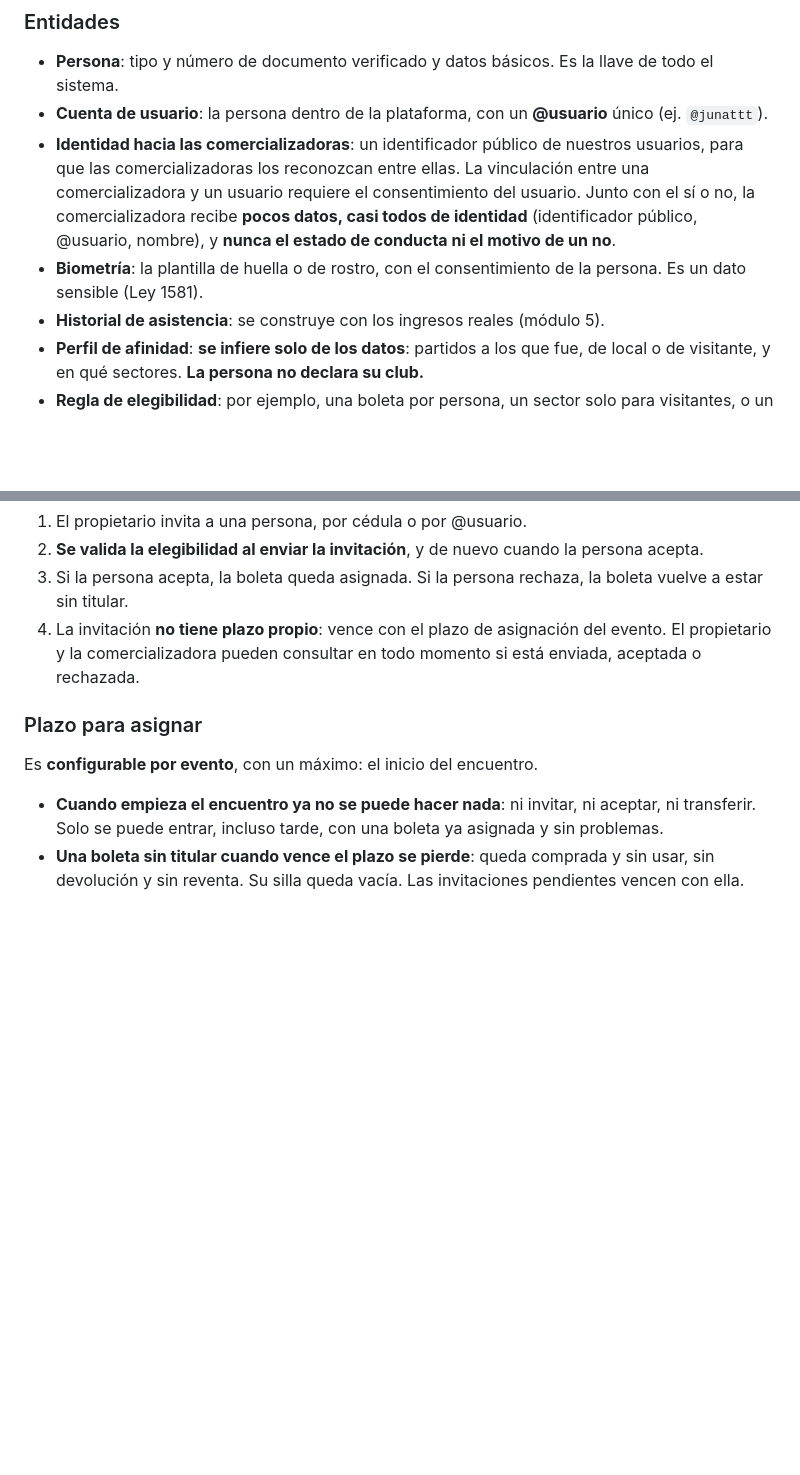
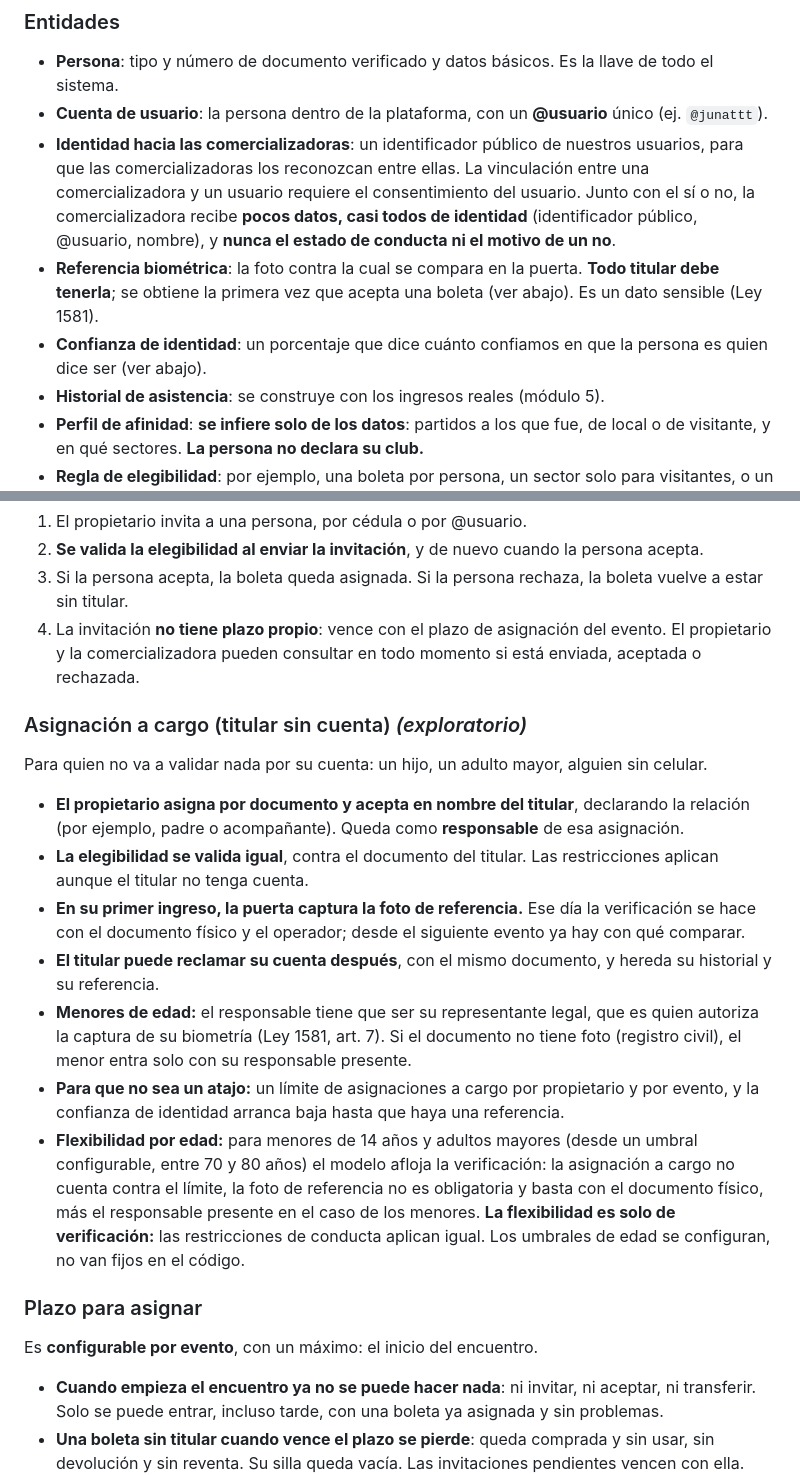
Before and after one commit to jguzman-naowee/event-access-control, a Markdown page: modeling/dominio.md, 2 parts joined by grey strips. Drawn GitHub-style; blank space fills up the shorter version.

```diff
--- a/modeling/dominio.md
+++ b/modeling/dominio.md
@@ -102,7 +102,8 @@ Habilitado → Con advertencia → Sancionado / Vetado → Saneado
   un usuario requiere el consentimiento del usuario. Junto con el sí o no, la comercializadora recibe
   **pocos datos, casi todos de identidad** (identificador público, @usuario, nombre), y **nunca el
   estado de conducta ni el motivo de un no**.
-- **Biometría**: la plantilla de huella o de rostro, con el consentimiento de la persona. Es un dato sensible (Ley 1581).
+- **Referencia biométrica**: la foto contra la cual se compara en la puerta. **Todo titular debe tenerla**; se obtiene la primera vez que acepta una boleta (ver abajo). Es un dato sensible (Ley 1581).
+- **Confianza de identidad**: un porcentaje que dice cuánto confiamos en que la persona es quien dice ser (ver abajo).
 - **Historial de asistencia**: se construye con los ingresos reales (módulo 5).
 - **Perfil de afinidad**: **se infiere solo de los datos**: partidos a los que fue, de local o de
   visitante, y en qué sectores. **La persona no declara su club.**
@@ -189,6 +213,28 @@ Invitación:  enviada → aceptada
 4. La invitación **no tiene plazo propio**: vence con el plazo de asignación del evento. El
    propietario y la comercializadora pueden consultar en todo momento si está enviada, aceptada o rechazada.
 
+### Asignación a cargo (titular sin cuenta) *(exploratorio)*
+
+Para quien no va a validar nada por su cuenta: un hijo, un adulto mayor, alguien sin celular.
+
+- **El propietario asigna por documento y acepta en nombre del titular**, declarando la relación
+  (por ejemplo, padre o acompañante). Queda como **responsable** de esa asignación.
+- **La elegibilidad se valida igual**, contra el documento del titular. Las restricciones aplican
+  aunque el titular no tenga cuenta.
+- **En su primer ingreso, la puerta captura la foto de referencia.** Ese día la verificación se hace
+  con el documento físico y el operador; desde el siguiente evento ya hay con qué comparar.
+- **El titular puede reclamar su cuenta después**, con el mismo documento, y hereda su historial y su referencia.
+- **Menores de edad:** el responsable tiene que ser su representante legal, que es quien autoriza
+  la captura de su biometría (Ley 1581, art. 7). Si el documento no tiene foto (registro civil), el
+  menor entra solo con su responsable presente.
+- **Para que no sea un atajo:** un límite de asignaciones a cargo por propietario y por evento, y la
+  confianza de identidad arranca baja hasta que haya una referencia.
+- **Flexibilidad por edad:** para menores de 14 años y adultos mayores (desde un umbral configurable,
+  entre 70 y 80 años) el modelo afloja la verificación: la asignación a cargo no cuenta contra el
+  límite, la foto de referencia no es obligatoria y basta con el documento físico, más el responsable
+  presente en el caso de los menores. **La flexibilidad es solo de verificación:** las restricciones
+  de conducta aplican igual. Los umbrales de edad se configuran, no van fijos en el código.
+
 ### Plazo para asignar
 
 Es **configurable por evento**, con un máximo: el inicio del encuentro.
```
Also changed, not shown: other parts of modeling/dominio.md (+32 -3 lines), modeling/superficies.md (added, +124 -0 lines).
